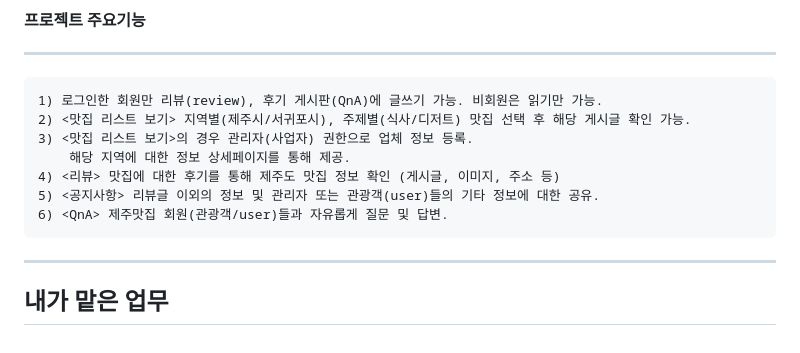
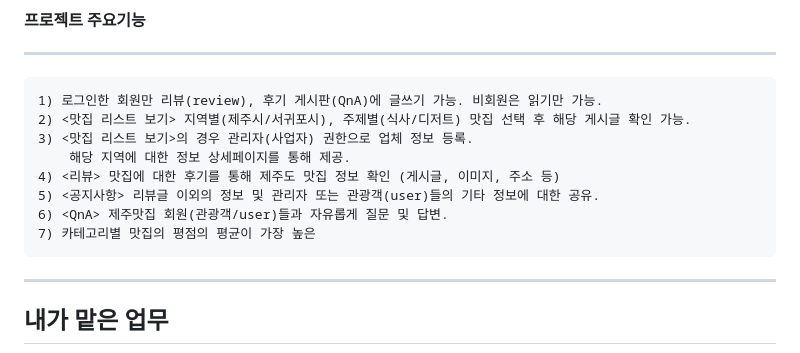
Before and after one commit to yuseop2/JejuMatjip, a Markdown page: README.md, the part around the change. Drawn GitHub-style.

```diff
--- a/README.md
+++ b/README.md
@@ -37,6 +37,7 @@
     4) <리뷰> 맛집에 대한 후기를 통해 제주도 맛집 정보 확인 (게시글, 이미지, 주소 등)
     5) <공지사항> 리뷰글 이외의 정보 및 관리자 또는 관광객(user)들의 기타 정보에 대한 공유.
     6) <QnA> 제주맛집 회원(관광객/user)들과 자유롭게 질문 및 답변.
+    7) 카테고리별 맛집의 평점의 평균이 가장 높은
 ***
 
 ## 내가 맡은 업무
```
